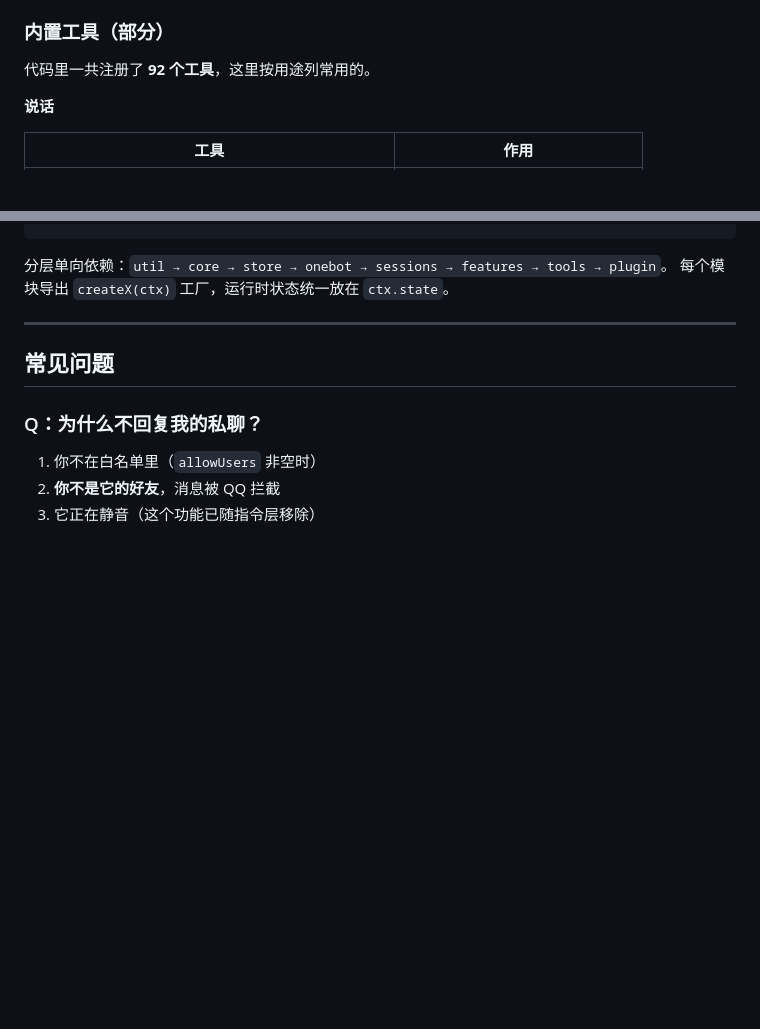
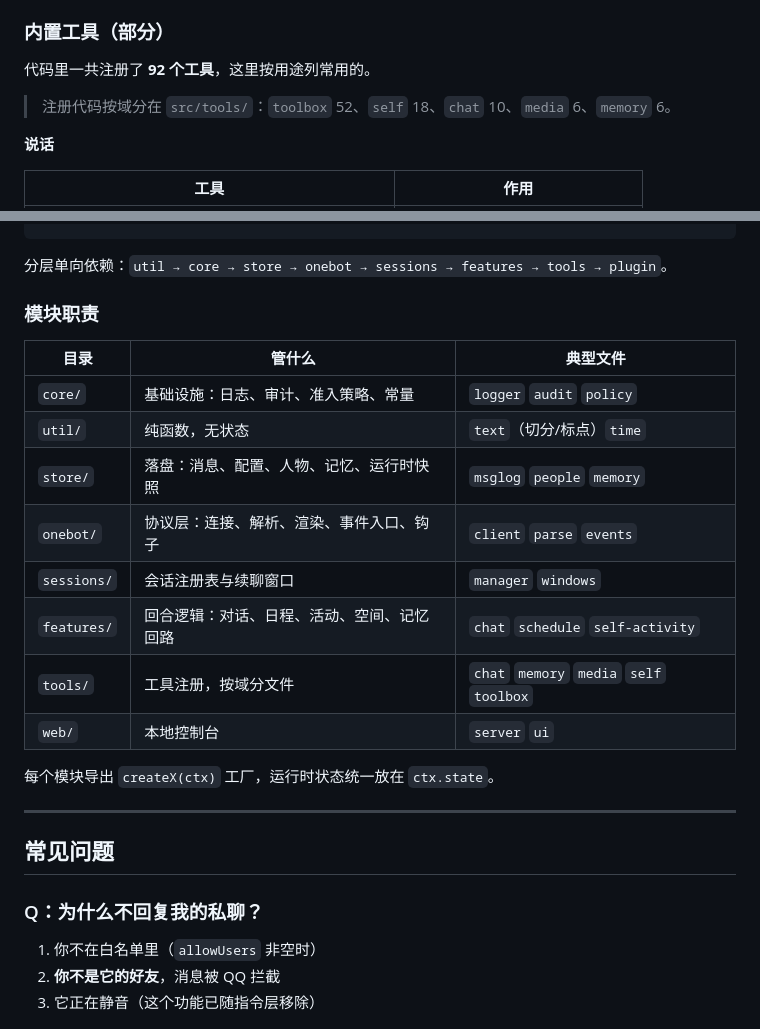
Before and after one commit to jiangsuyuan/deepseek_QQFish_Service, a Markdown page: README.md, 2 parts joined by grey strips. Rendered like a GitHub page; blank space fills up the shorter version.

Commit message:
docs: 补齐 3.0 的部署/隐私清洗/模块职责说明
- README：新增「模块职责」表；标注 92 个工具按域分布
- DEPLOY：说明 3.0 是目录，必须连 src/ 一起拷；/opt/fish-src 是自动副本
- DEVELOPMENT：隐私清洗改成整树扫描 + 批量替换脚本；坑 1 从「作用域」
  改成「依赖传递」，补 3.0 的工厂/惰性包装约定

````diff
--- a/README.md
+++ b/README.md
@@ -404,6 +404,8 @@ journalctl -u dsh-selfclock -f     # 看它什么时候敲了桥
 
 代码里一共注册了 **92 个工具**，这里按用途列常用的。
 
+> 注册代码按域分在 `src/tools/`：`toolbox` 52、`self` 18、`chat` 10、`media` 6、`memory` 6。
+
 **说话**
 
 | 工具 | 作用 |
@@ -652,6 +654,20 @@ sudo bash scripts/install-watchdog.sh
 ```
 
 分层单向依赖：`util → core → store → onebot → sessions → features → tools → plugin`。
+
+### 模块职责
+
+| 目录 | 管什么 | 典型文件 |
+|---|---|---|
+| `core/` | 基础设施：日志、审计、准入策略、常量 | `logger` `audit` `policy` |
+| `util/` | 纯函数，无状态 | `text`（切分/标点）`time` |
+| `store/` | 落盘：消息、配置、人物、记忆、运行时快照 | `msglog` `people` `memory` |
+| `onebot/` | 协议层：连接、解析、渲染、事件入口、钩子 | `client` `parse` `events` |
+| `sessions/` | 会话注册表与续聊窗口 | `manager` `windows` |
+| `features/` | 回合逻辑：对话、日程、活动、空间、记忆回路 | `chat` `schedule` `self-activity` |
+| `tools/` | 工具注册，按域分文件 | `chat` `memory` `media` `self` `toolbox` |
+| `web/` | 本地控制台 | `server` `ui` |
+
 每个模块导出 `createX(ctx)` 工厂，运行时状态统一放在 `ctx.state`。
 
 ---
````
Also changed, not shown: DEPLOY.md (+7 -0 lines), DEVELOPMENT.md (+47 -16 lines).
